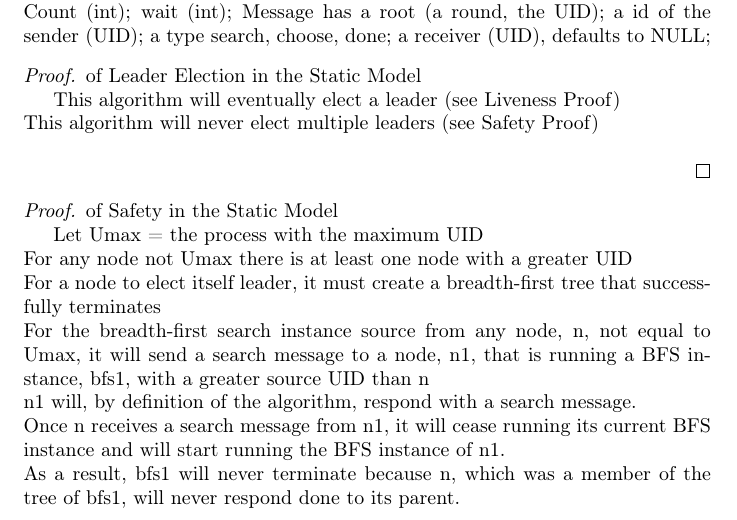
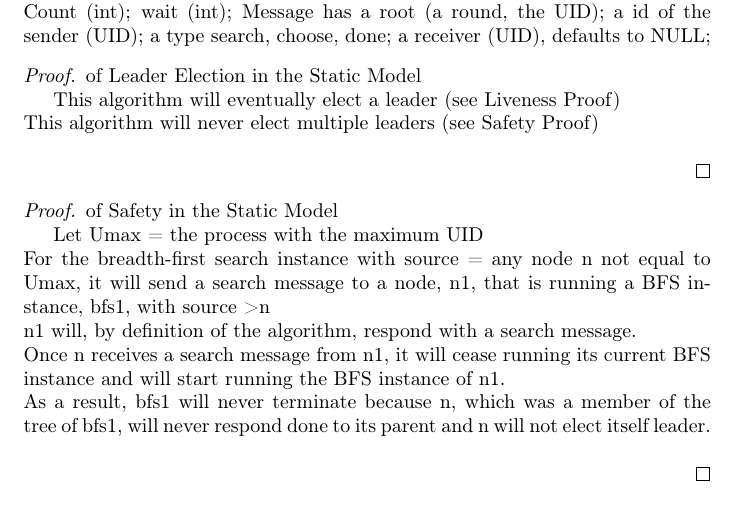
Before and after one commit to wir963/SeniorThesis, a LaTeX paper (distributed alg research.tex): part of page 3 of 9, cut so that both start at the same text. Compiled offline with pdfLaTeX; a missing bibliography style is replaced by a similar one.

Commit message:
minor latex fixes to proofs

```diff
--- a/distributed alg research.tex
+++ b/distributed alg research.tex
@@ -233,12 +233,10 @@ Message has a root (a round, the UID); a id of the sender (UID); a type {search,
 \begin{proof} of Safety in the Static Model
 
   Let Umax = the process with the maximum UID  \\
-  For any node not Umax there is at least one node with a greater UID \\
-  For a node to elect itself leader, it must create a breadth-first tree that successfully terminates \\
-  For the breadth-first search instance source from any node, n, not equal to Umax, it will send a search message to a node, n1, that is running a BFS instance, bfs1, with a  greater source UID than n \\
+  For the breadth-first search instance with source = any node n not equal to Umax, it will send a search message to a node, n1, that is running a BFS instance, bfs1, with source \textgreater n \\
   n1 will, by definition of the algorithm, respond with a search message. \\
   Once n receives a search message from n1, it will cease running its current BFS instance and will start running the BFS instance of n1. \\
-  As a result, bfs1 will never terminate because n, which was a member of the tree of bfs1, will never respond done to its parent. \\
+  As a result, bfs1 will never terminate because n, which was a member of the tree of bfs1, will never respond done to its parent and n will not elect itself leader. \\
 
 \end{proof}
 
```
Also changed, not shown: distributed alg research.pdf, distributed alg research.tex (2 more changed lines), 2 other files.
